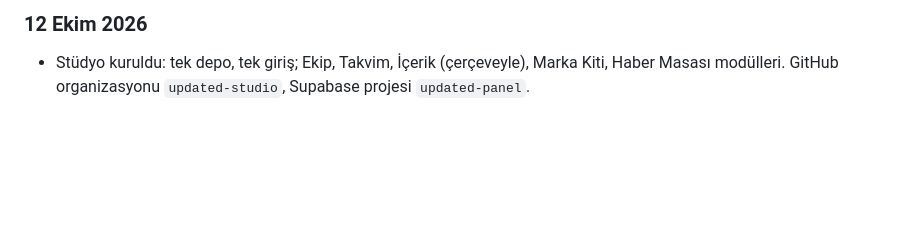
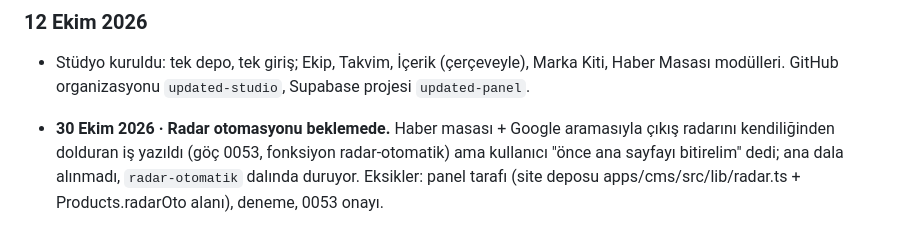
Before and after one commit to updated-studio/studio, a Markdown page: hafiza/GUNLUK.md, the part around the change. GitHub-like rendering; blank space fills up the shorter version.

Commit message:
Günlük: radar otomasyonu beklemede
Co-Authored-By: Claude Opus 5.5 <noreply@anthropic.com>

```diff
--- a/hafiza/GUNLUK.md
+++ b/hafiza/GUNLUK.md
@@ -201,3 +201,5 @@ Bu dosya sohbet geçmişinin yerini tutar. ARCHITECTURE.md **kararları**, bu do
 
 ### 12 Ekim 2026
 - Stüdyo kuruldu: tek depo, tek giriş; Ekip, Takvim, İçerik (çerçeveyle), Marka Kiti, Haber Masası modülleri. GitHub organizasyonu `updated-studio`, Supabase projesi `updated-panel`.
+
+- **30 Ekim 2026 · Radar otomasyonu beklemede.** Haber masası + Google aramasıyla çıkış radarını kendiliğinden dolduran iş yazıldı (göç 0053, fonksiyon radar-otomatik) ama kullanıcı "önce ana sayfayı bitirelim" dedi; ana dala alınmadı, `radar-otomatik` dalında duruyor. Eksikler: panel tarafı (site deposu apps/cms/src/lib/radar.ts + Products.radarOto alanı), deneme, 0053 onayı.
```
